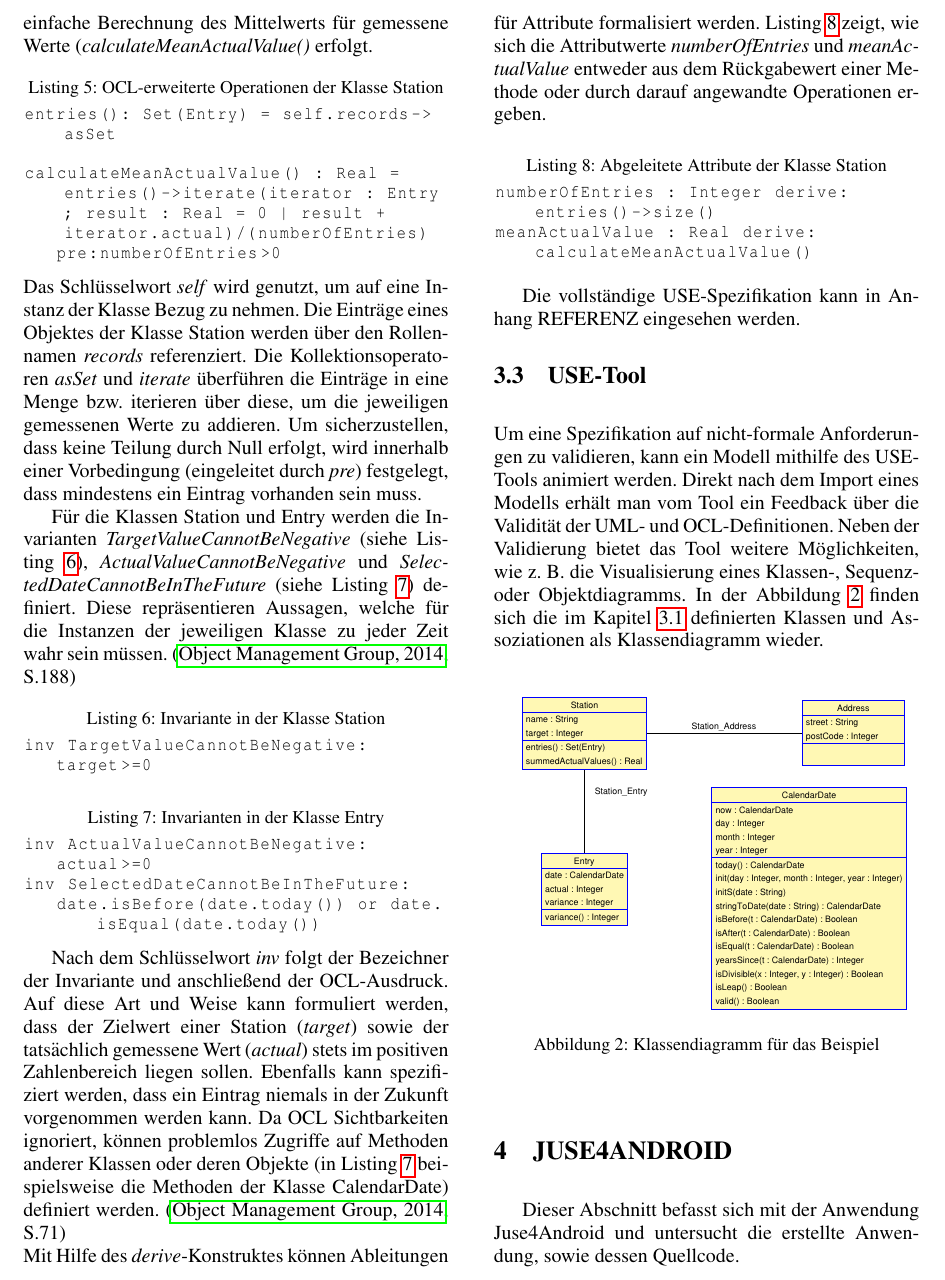
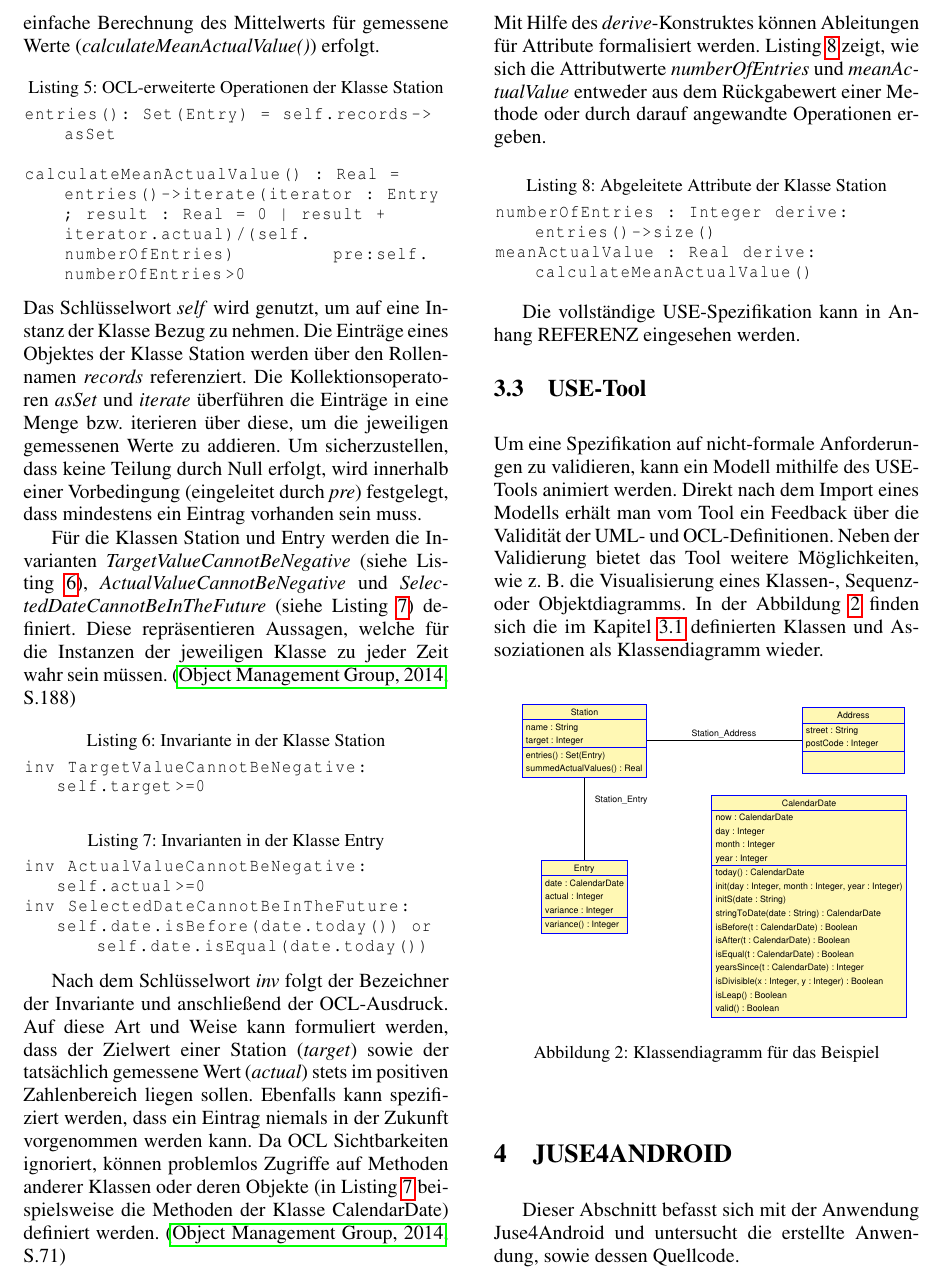
Before and after one commit to krebsf/ModellgetriebeneSoftwareEntwicklung, a LaTeX document (Dokumentation/ModellgetriebeneSWEntwicklungJUSE4Android.tex): part of page 3 of 5, cut so that both start at the same text. Compiled offline with pdfLaTeX.

Commit message:
added self stereotype to several fields

```diff
--- a/Dokumentation/ModellgetriebeneSWEntwicklungJUSE4Android.tex
+++ b/Dokumentation/ModellgetriebeneSWEntwicklungJUSE4Android.tex
@@ -149,13 +149,12 @@ Als Bestandteil der UML ist die OCL ebenfalls als Spezifikation zur Modellierung
 \item zur Definition von Invarianten
 \item zur Definition von Ableitungsregeln für Attribute
 \end{itemize}
-Im Folgenden werden die OCL-Konstrukte erläutert, welche zur textuellen Beschreibung von Bedingungen im IceCream Beispiel verwendet wurden. Da diese innerhalb der Klassen spezifiziert werden, kann auf die Einleitung durch das Schlüsselwort \textit{context} verzichtet werden.  \\
-Zunächst werden die in den Klassen Station und Entry deklarierten Operationen näher durch die OCL definiert und es werden Vorbedingungen festgelegt. Listing \ref{lst:operations} zeigt, wie die Einträge zu einer Station durch die Methode \textit{entries()} gesammelt werden und wie einfache Berechnung des Mittelwerts für gemessene Werte (\textit{calculateMeanActualValue()} erfolgt.
+Im Folgenden wird ein Teil derjenigen OCL-Konstrukte erläutert, welche zur textuellen Beschreibung von Bedingungen im IceCream Beispiel verwendet wurden. Da diese innerhalb der Klassen spezifiziert werden, kann auf die Einleitung durch das Schlüsselwort \textit{context} verzichtet werden.  \\
+Zunächst werden die in den Klassen Station und Entry deklarierten Operationen näher durch die OCL definiert und es werden Vorbedingungen festgelegt. Listing \ref{lst:operations} zeigt, wie die Einträge zu einer Station durch die Methode \textit{entries()} gesammelt werden und wie einfache Berechnung des Mittelwerts für gemessene Werte (\textit{calculateMeanActualValue()}) erfolgt.
 \begin{lstlisting}[caption={OCL-erweiterte Operationen der Klasse Station},label=lst:operations]
 entries(): Set(Entry) = self.records->asSet
 
-calculateMeanActualValue() : Real = entries()->iterate(iterator : Entry; result : Real = 0 | result + iterator.actual)/(numberOfEntries)
-	pre:numberOfEntries>0
+calculateMeanActualValue() : Real = entries()->iterate(iterator : Entry; result : Real = 0 | result + iterator.actual)/(self.numberOfEntries) 			pre:self.numberOfEntries>0
 \end{lstlisting}
 Das Schlüsselwort \textit{self} wird genutzt, um auf eine Instanz der Klasse Bezug zu nehmen. Die Einträge eines Objektes der Klasse Station werden über den Rollennamen \textit{records} referenziert. Die Kollektionsoperatoren \textit{asSet} und \textit{iterate} überführen die Einträge in eine Menge bzw. iterieren über diese, um die jeweiligen gemessenen Werte zu addieren. Um sicherzustellen, dass keine Teilung durch Null erfolgt, wird innerhalb einer Vorbedingung (eingeleitet durch \textit{pre}) festgelegt, dass mindestens ein Eintrag vorhanden sein muss.
 
@@ -163,13 +162,13 @@ Für die Klassen Station und Entry werden die Invarianten \textit{TargetValueCan
 
 \begin{lstlisting}[caption={Invariante in der Klasse Station},label=lst:invariantsStation]
 inv TargetValueCannotBeNegative:
-	target>=0
+	self.target>=0
 \end{lstlisting}
 \begin{lstlisting}[caption={Invarianten in der Klasse Entry},label=lst:invariantsEntry]
 inv ActualValueCannotBeNegative:
-	actual>=0
+	self.actual>=0
 inv SelectedDateCannotBeInTheFuture:
-	date.isBefore(date.today()) or date.isEqual(date.today())
+	self.date.isBefore(date.today()) or self.date.isEqual(date.today())
 \end{lstlisting}
 
 Nach dem Schlüsselwort \textit{inv} folgt der Bezeichner der Invariante und anschließend der OCL-Ausdruck. Auf diese Art und Weise kann formuliert werden, dass der Zielwert einer Station (\textit{target}) sowie der tatsächlich gemessene Wert (\textit{actual}) stets im positiven Zahlenbereich liegen sollen. Ebenfalls kann spezifiziert werden, dass ein Eintrag niemals in der Zukunft vorgenommen werden kann. Da OCL Sichtbarkeiten ignoriert, können problemlos Zugriffe auf Methoden anderer Klassen oder deren Objekte (in Listing \ref{lst:invariantsEntry} beispielsweise die Methoden der Klasse CalendarDate) definiert werden. \cite[S.71]{OCLFormal}\\
```
Also changed, not shown: Dokumentation/ModellgetriebeneSWEntwicklungJUSE4Android.pdf, 2 other files.
